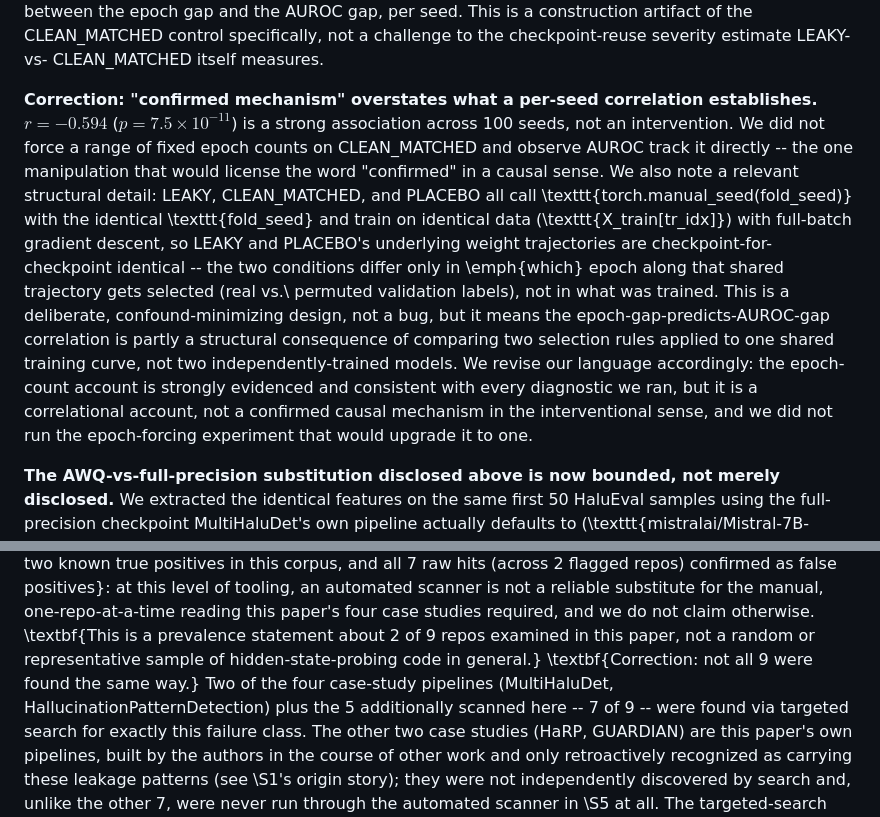
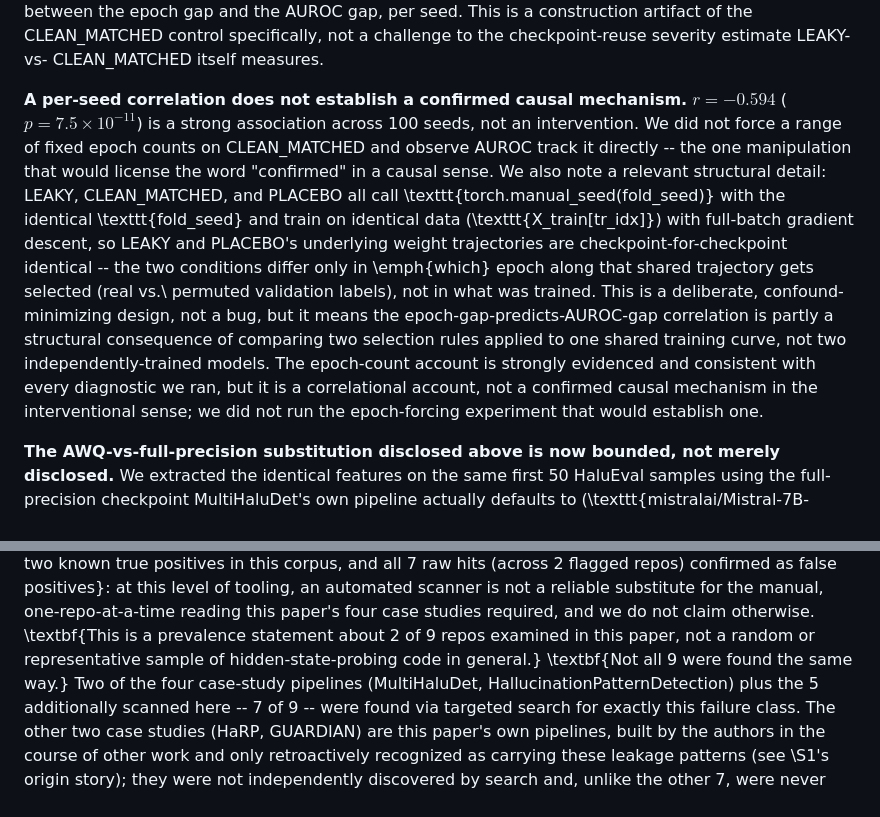
Before and after one commit to Lakshmi-Chakradhar-Vijayarao/leakage-audit, a Markdown page: draft/paper_draft.md, 2 parts joined by grey strips. GitHub-like rendering.

```diff
--- a/draft/paper_draft.md
+++ b/draft/paper_draft.md
@@ -701,8 +692,8 @@ construction artifact of the CLEAN\_MATCHED control specifically, not
 a challenge to the checkpoint-reuse severity estimate LEAKY-vs-
 CLEAN\_MATCHED itself measures.
 
-**Correction: "confirmed mechanism" overstates
-what a per-seed correlation establishes.** $r=-0.594$ ($p=7.5\times10^{-11}$)
+**A per-seed correlation does not establish a
+confirmed causal mechanism.** $r=-0.594$ ($p=7.5\times10^{-11}$)
 is a strong association across 100 seeds, not an intervention. We did
 not force a range of fixed epoch counts on CLEAN\_MATCHED and observe
 AUROC track it directly -- the one manipulation that would license the
@@ -718,11 +709,11 @@ what was trained. This is a deliberate, confound-minimizing design, not
 a bug, but it means the epoch-gap-predicts-AUROC-gap correlation is
 partly a structural consequence of comparing two selection rules
 applied to one shared training curve, not two independently-trained
-models. We revise our language accordingly: the epoch-count account is
+models. The epoch-count account is
 strongly evidenced and consistent with every diagnostic we ran, but it
 is a correlational account, not a confirmed causal mechanism in the
-interventional sense, and we did not run the epoch-forcing experiment
-that would upgrade it to one.
+interventional sense; we did not run the epoch-forcing experiment
+that would establish one.
 
 **The AWQ-vs-full-precision substitution
 disclosed above is now bounded, not merely disclosed.** We extracted the
@@ -868,7 +859,7 @@ the manual, one-repo-at-a-time reading this paper's four case studies
 required, and we do not claim otherwise. \textbf{This is a prevalence
 statement about 2 of 9 repos examined in this paper, not a random or
 representative sample of hidden-state-probing code in general.}
-\textbf{Correction: not all 9 were found the same way.} Two of the four
+\textbf{Not all 9 were found the same way.} Two of the four
 case-study pipelines (MultiHaluDet, HallucinationPatternDetection) plus
 the 5 additionally scanned here -- 7 of 9 -- were found via targeted
 search for exactly this failure class. The other two case studies
```
Also changed, not shown: other parts of draft/paper_draft.md (+21 -30 lines).
